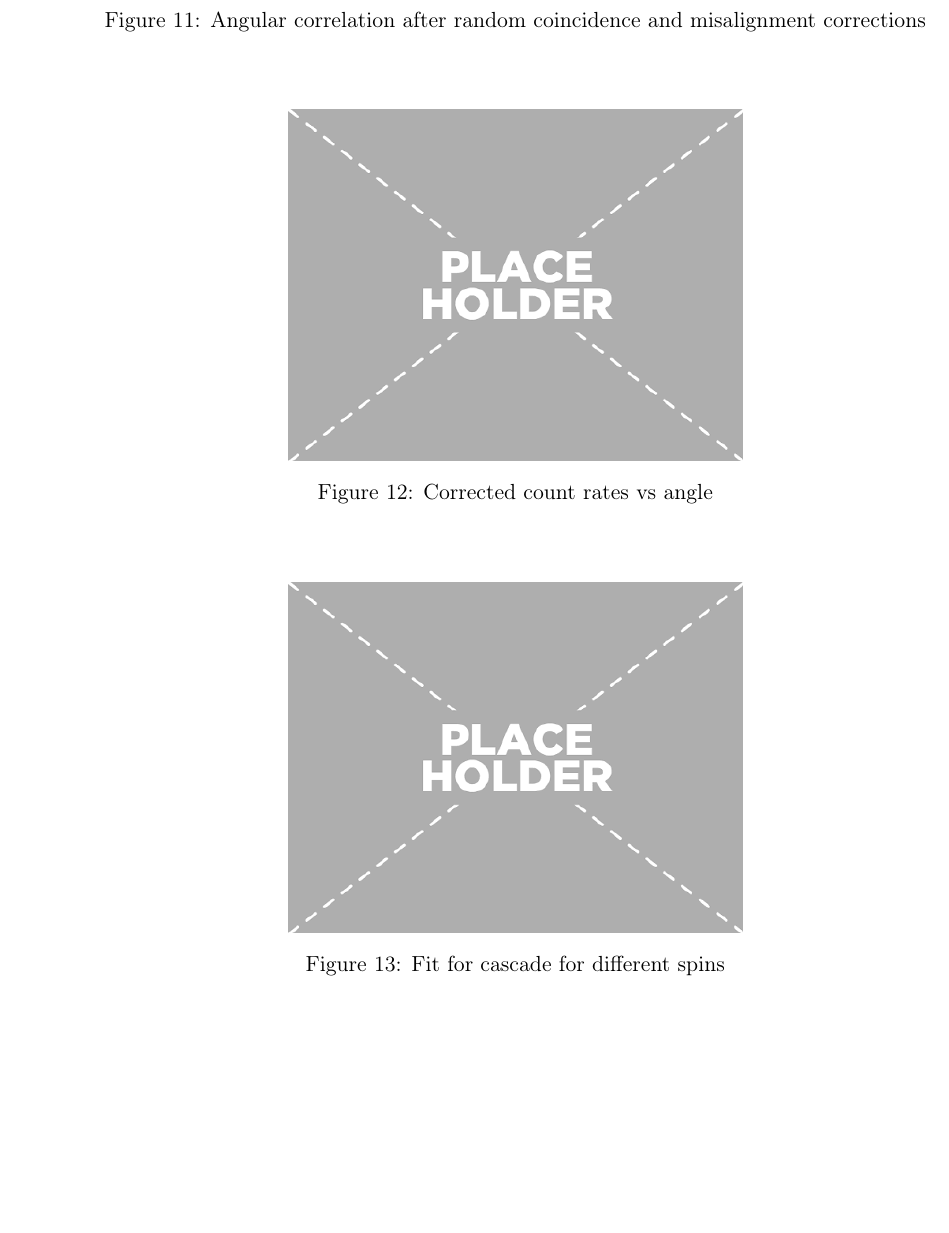
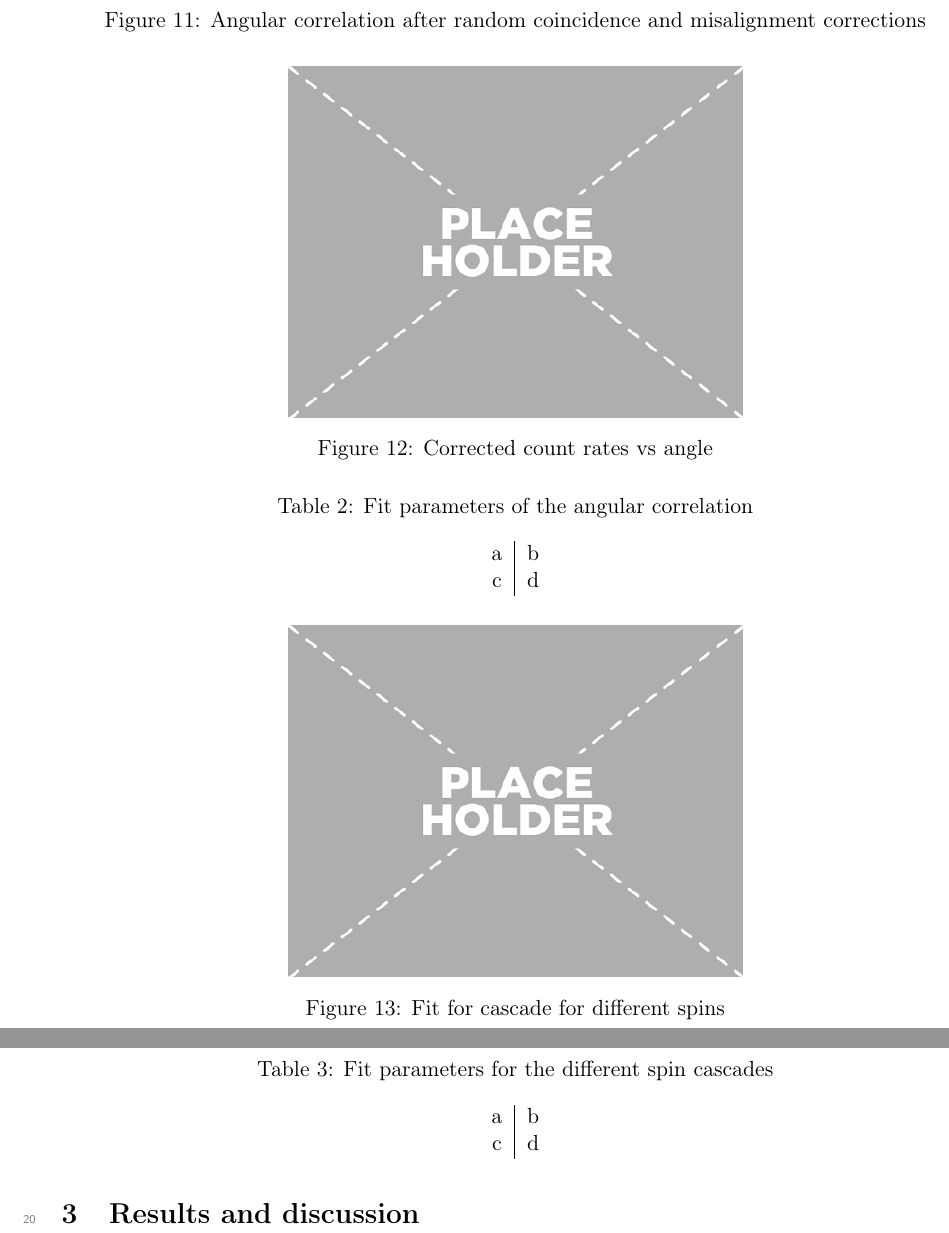
Before and after one commit to sgogoeg/Notebook_Angular_Correlation, a LaTeX document (main.tex, which reads Content/notebook.tex): part of page 6 of 10 before the commit and two parts of pages 6 and 7 of 11 after it, the two joined at a grey line, cut so that both start at the same text, the shorter picture padded with empty space. Compiled offline with pdfLaTeX.

Commit message:
Add missing figure and table placeholders

```diff
--- a/Content/notebook.tex
+++ b/Content/notebook.tex
@@ -135,6 +145,16 @@
     \label{fig:Count_rates}
 \end{figure}
 
+\begin{table}[htbp]
+    \centering
+    \caption{Fit parameters of the angular correlation}
+    \label{tab:fit_angular_correlation}
+    \begin{tabular}{c|c}
+        a & b \\
+        c & d
+    \end{tabular}
+\end{table}
+
 \begin{figure}[htbp]
     \centering
     \includegraphics[width=0.5\linewidth]{Figures/Placeholder.png}
@@ -142,6 +162,16 @@
     \label{fig:Fits_cascades}
 \end{figure}
 
+\begin{table}[htbp]
+    \centering
+    \caption{Fit parameters for the different spin cascades}
+    \label{tab:fit_spin_cascades}
+    \begin{tabular}{c|c}
+        a & b \\
+        c & d
+    \end{tabular}
+\end{table}
+
 \FloatBarrier
 
 \section{Results and discussion}
```
Also changed, not shown: Content/appendix.tex (+21 -0 lines), Content/notebook.tex (10 more changed lines).
